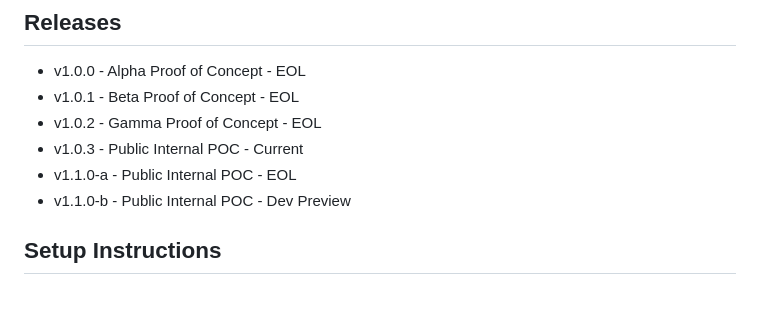
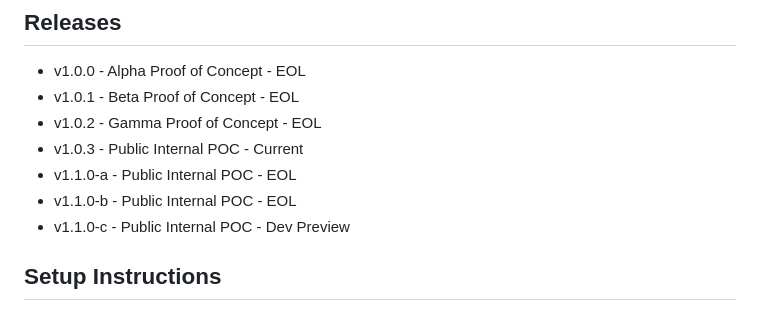
Before and after one commit to lohmancorp/fsc-suite, a Markdown page: README.md, the part around the change. GitHub-like rendering.

```diff
--- a/README.md
+++ b/README.md
@@ -7,7 +7,8 @@ The FSC-suite script is a collection of tools that is to be used on-top of an ex
  - v1.0.2 - Gamma Proof of Concept - EOL
  - v1.0.3 - Public Internal POC - Current
  - v1.1.0-a - Public Internal POC - EOL
- - v1.1.0-b - Public Internal POC - Dev Preview
+ - v1.1.0-b - Public Internal POC - EOL
+ - v1.1.0-c - Public Internal POC - Dev Preview
 
 ## Setup Instructions
 1. Contact local IT to have them install Python 3.6+ on your profile on your local machine.
```
